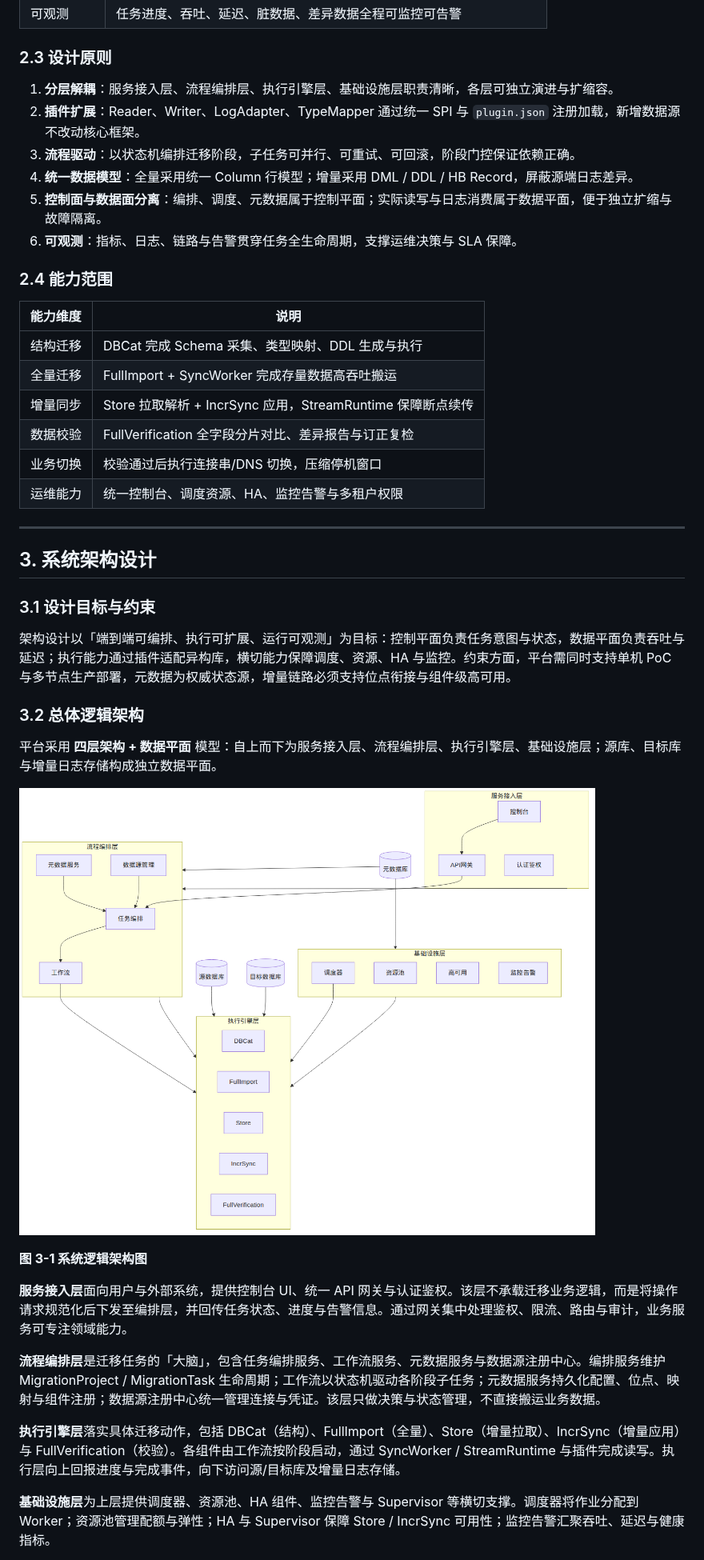
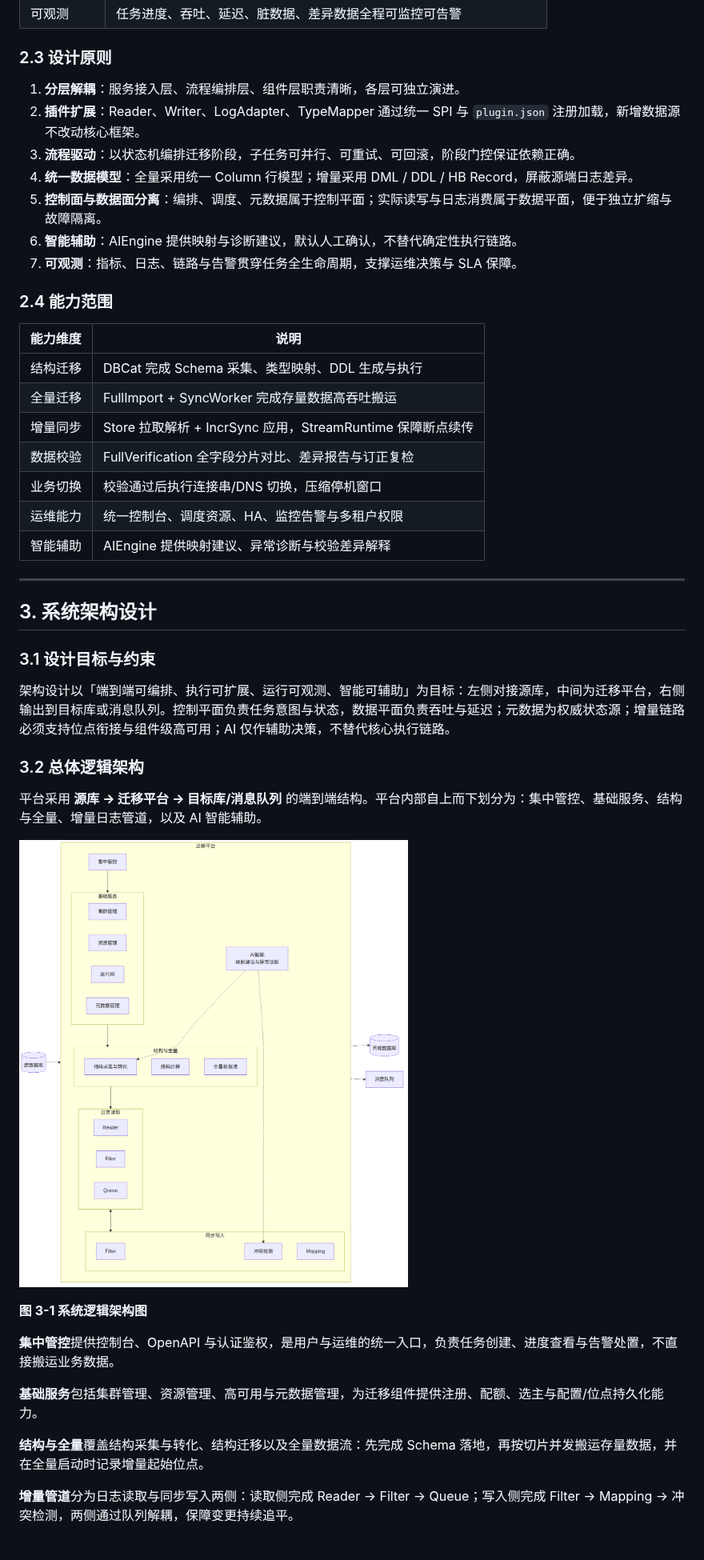
Before and after one commit to program231/design, a Markdown page: doc/迁移平台软件设计说明书.md, the part around one of its changes. Shown at 80% size. Drawn GitHub-style; pictures changed too: doc/images/fig3-1-logical-architecture.png.

```diff
--- a/doc/迁移平台软件设计说明书.md
+++ b/doc/迁移平台软件设计说明书.md
@@ -110,12 +112,13 @@
 
 ### 2.3 设计原则
 
-1. **分层解耦**：服务接入层、流程编排层、执行引擎层、基础设施层职责清晰，各层可独立演进与扩缩容。
+1. **分层解耦**：服务接入层、流程编排层、组件层职责清晰，各层可独立演进。
 2. **插件扩展**：Reader、Writer、LogAdapter、TypeMapper 通过统一 SPI 与 `plugin.json` 注册加载，新增数据源不改动核心框架。
 3. **流程驱动**：以状态机编排迁移阶段，子任务可并行、可重试、可回滚，阶段门控保证依赖正确。
 4. **统一数据模型**：全量采用统一 Column 行模型；增量采用 DML / DDL / HB Record，屏蔽源端日志差异。
 5. **控制面与数据面分离**：编排、调度、元数据属于控制平面；实际读写与日志消费属于数据平面，便于独立扩缩与故障隔离。
-6. **可观测**：指标、日志、链路与告警贯穿任务全生命周期，支撑运维决策与 SLA 保障。
+6. **智能辅助**：AIEngine 提供映射与诊断建议，默认人工确认，不替代确定性执行链路。
+7. **可观测**：指标、日志、链路与告警贯穿任务全生命周期，支撑运维决策与 SLA 保障。
 
 ### 2.4 能力范围
 
@@ -127,6 +130,7 @@
 | 数据校验 | FullVerification 全字段分片对比、差异报告与订正复检 |
 | 业务切换 | 校验通过后执行连接串/DNS 切换，压缩停机窗口 |
 | 运维能力 | 统一控制台、调度资源、HA、监控告警与多租户权限 |
+| 智能辅助 | AIEngine 提供映射建议、异常诊断与校验差异解释 |
 
 ---
 
@@ -134,21 +138,21 @@
 
 ### 3.1 设计目标与约束
 
-架构设计以「端到端可编排、执行可扩展、运行可观测」为目标：控制平面负责任务意图与状态，数据平面负责吞吐与延迟；执行能力通过插件适配异构库，横切能力保障调度、资源、HA 与监控。约束方面，平台需同时支持单机 PoC 与多节点生产部署，元数据为权威状态源，增量链路必须支持位点衔接与组件级高可用。
+架构设计以「端到端可编排、执行可扩展、运行可观测、智能可辅助」为目标：左侧对接源库，中间为迁移平台，右侧输出到目标库或消息队列。控制平面负责任务意图与状态，数据平面负责吞吐与延迟；元数据为权威状态源；增量链路必须支持位点衔接与组件级高可用；AI 仅作辅助决策，不替代核心执行链路。
 
 ### 3.2 总体逻辑架构
 
-平台采用 **四层架构 + 数据平面** 模型：自上而下为服务接入层、流程编排层、执行引擎层、基础设施层；源库、目标库与增量日志存储构成独立数据平面。
+平台采用 **源库 → 迁移平台 → 目标库/消息队列** 的端到端结构。平台内部自上而下划分为：集中管控、基础服务、结构与全量、增量日志管道，以及 AI 智能辅助。
 
 ![图3-1 系统逻辑架构图](images/fig3-1-logical-architecture.png)
 
 **图 3-1 系统逻辑架构图**
 
-**服务接入层**面向用户与外部系统，提供控制台 UI、统一 API 网关与认证鉴权。该层不承载迁移业务逻辑，而是将操作请求规范化后下发至编排层，并回传任务状态、进度与告警信息。通过网关集中处理鉴权、限流、路由与审计，业务服务可专注领域能力。
+**集中管控**提供控制台、OpenAPI 与认证鉴权，是用户与运维的统一入口，负责任务创建、进度查看与告警处置，不直接搬运业务数据。
 
-**流程编排层**是迁移任务的「大脑」，包含任务编排服务、工作流服务、元数据服务与数据源注册中心。编排服务维护 MigrationProject / MigrationTask 生命周期；工作流以状态机驱动各阶段子任务；元数据服务持久化配置、位点、映射与组件注册；数据源注册中心统一管理连接与凭证。该层只做决策与状态管理，不直接搬运业务数据。
+**基础服务**包括集群管理、资源管理、高可用与元数据管理，为迁移组件提供注册、配额、选主与配置/位点持久化能力。
 
-**执行引擎层**落实具体迁移动作，包括 DBCat（结构）、FullImport（全量）、Store（增量拉取）、IncrSync（增量应用）与 FullVerification（校验）。各组件由工作流按阶段启动，通过 SyncWorker / StreamRuntime 与插件完成读写。执行层向上回报进度与完成事件，向下访问源/目标库及增量日志存储。
+**结构与全量**覆盖结构采集与转化、结构迁移以及全量数据流：先完成 Schema 落地，再按切片并发搬运存量数据，并在全量启动时记录增量起始位点。
 
-**基础设施层**为上层提供调度器、资源池、HA 组件、监控告警与 Supervisor 等横切支撑。调度器将作业分配到 Worker；资源池管理配额与弹性；HA 与 Supervisor 保障 Store / IncrSync 可用性；监控告警汇聚吞吐、延迟与健康指标。
+**增量管道**分为日志读取与同步写入两侧：读取侧完成 Reader → Filter → Queue；写入侧完成 Filter → Mapping → 冲突检测，两侧通过队列解耦，保障变更持续追平。
 
```
Also changed, not shown: other parts of doc/迁移平台软件设计说明书.md (+62 -57 lines), README.md (+3 -3 lines), doc/迁移平台总体设计.md (+14 -12 lines), doc/images/fig3-2-module-composition.png, doc/images/fig3-4-single-node-deploy.png (deleted), doc/images/fig3-5-multi-node-ha.png (deleted), 5 other files.
